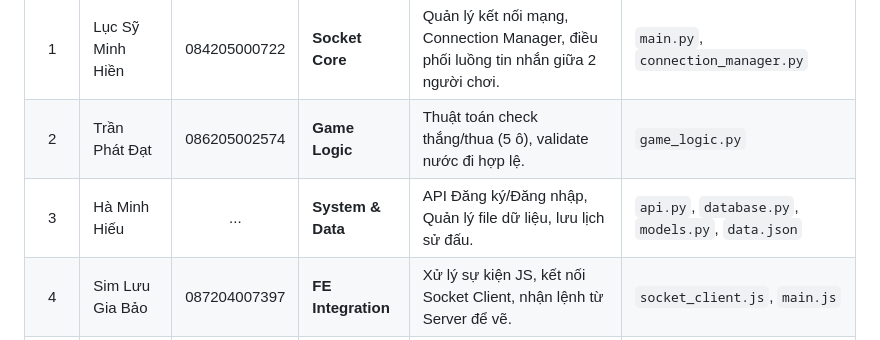
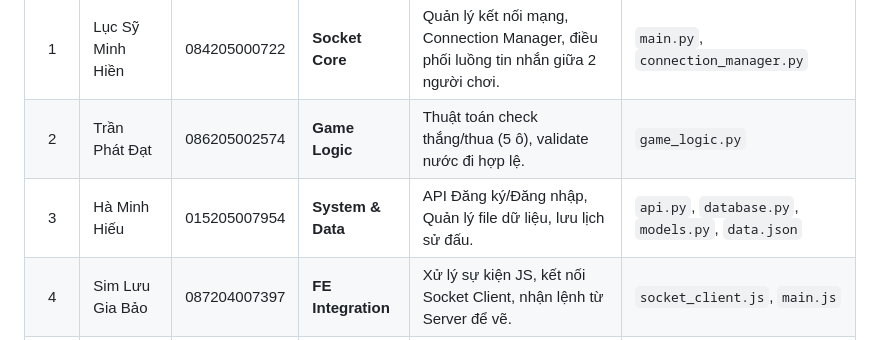
Before and after one commit to HienLuc/Caro_Websocket_FastAPI, a Markdown page: README.md, the part around the change. Rendered like a GitHub page.

Commit message:
Update MSSV for Hà Minh Hiếu

```diff
--- a/README.md
+++ b/README.md
@@ -12,7 +12,7 @@ Mô hình team: **1 Network - 2 Backend Logic - 2 Frontend**
 |:---:|:---|:---:|:---|:---|:---|
 | 1 | Lục Sỹ Minh Hiền | 084205000722 | **Socket Core** | Quản lý kết nối mạng, Connection Manager, điều phối luồng tin nhắn giữa 2 người chơi. | `main.py`, `connection_manager.py` |
 | 2 | Trần Phát Đạt | 086205002574 | **Game Logic** | Thuật toán check thắng/thua (5 ô), validate nước đi hợp lệ. | `game_logic.py` |
-| 3 | Hà Minh Hiếu  | ... | **System & Data**| API Đăng ký/Đăng nhập, Quản lý file dữ liệu, lưu lịch sử đấu. | `api.py`, `database.py`, `models.py`, `data.json` |
+| 3 | Hà Minh Hiếu  | 015205007954 | **System & Data**| API Đăng ký/Đăng nhập, Quản lý file dữ liệu, lưu lịch sử đấu. | `api.py`, `database.py`, `models.py`, `data.json` |
 | 4 | Sim Lưu Gia Bảo | 087204007397 | **FE Integration**| Xử lý sự kiện JS, kết nối Socket Client, nhận lệnh từ Server để vẽ. | `socket_client.js`, `main.js` |
 | 5 |Lê Hoàng Nhật Bình] | ... | **UI/UX Design** | Thiết kế giao diện HTML/CSS, hiệu ứng bàn cờ, responsive. | `index.html`, `game.html`, `style.css` |
 
```
